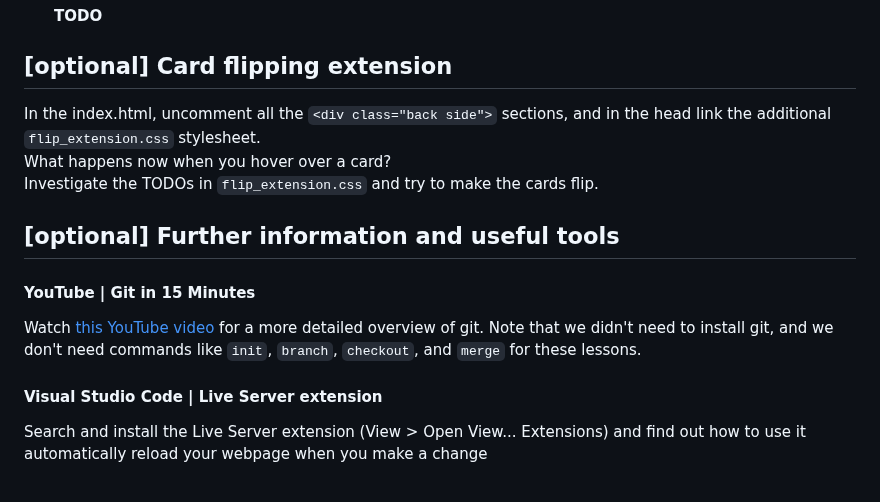
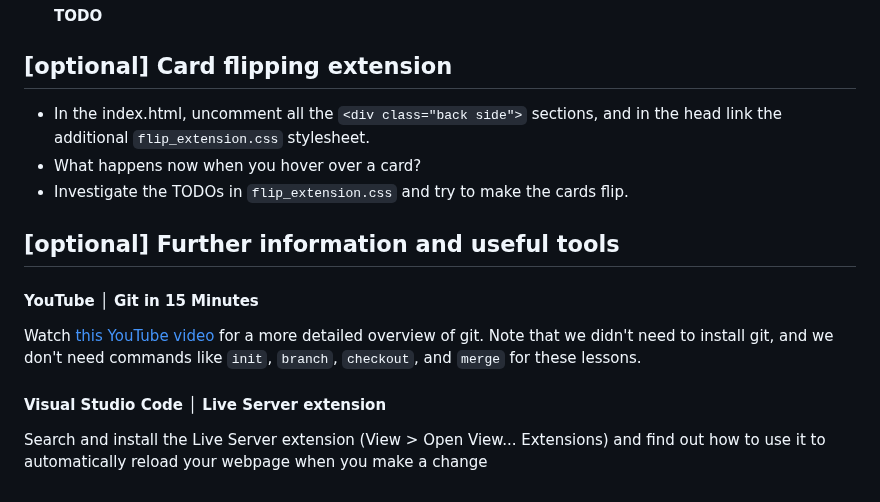
Before and after one commit to khs-stevenson/plantshelf, a Markdown page: README.md, the part around one of its changes. Rendered like a GitHub page.

```diff
--- a/README.md
+++ b/README.md
@@ -62,15 +70,15 @@ Back in your git bash terminal:
 
 
 ## [optional] Card flipping extension
-In the index.html, uncomment all the `<div class="back side">` sections, and in the head link the additional `flip_extension.css` stylesheet.
-What happens now when you hover over a card?
-Investigate the TODOs in `flip_extension.css` and try to make the cards flip.
+* In the index.html, uncomment all the `<div class="back side">` sections, and in the head link the additional `flip_extension.css` stylesheet.
+* What happens now when you hover over a card?
+* Investigate the TODOs in `flip_extension.css` and try to make the cards flip.
 
 
 ## [optional] Further information and useful tools
-#### YouTube | Git in 15 Minutes
+#### YouTube │ Git in 15 Minutes
 Watch [this YouTube video](https://github.com/signup) for a more detailed overview of git. Note that we didn't need to install git, and we don't need commands like `init`, `branch`, `checkout`, and `merge` for these lessons.
 
 
-#### Visual Studio Code | Live Server extension
-Search and install the Live Server extension (View > Open View... Extensions) and find out how to use it automatically reload your webpage when you make a change
+#### Visual Studio Code │ Live Server extension
+Search and install the Live Server extension (View > Open View... Extensions) and find out how to use it to automatically reload your webpage when you make a change
```
Also changed, not shown: other parts of README.md (+30 -22 lines).
